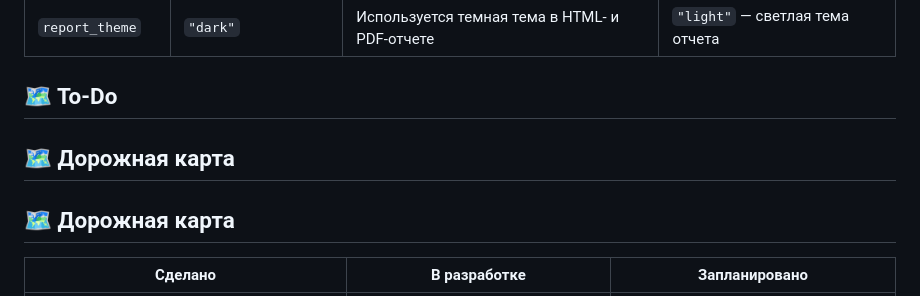
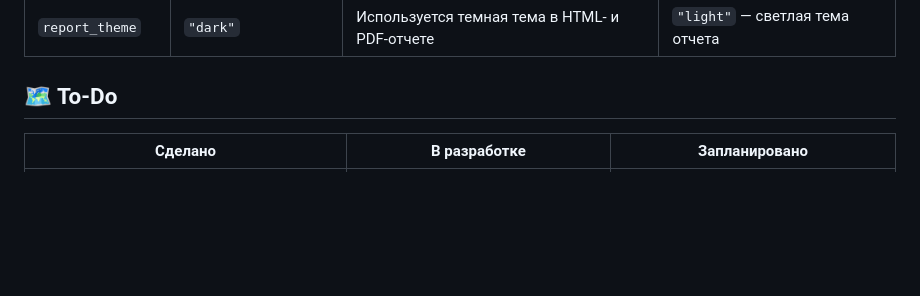
Before and after one commit to beesyst/secwebscan, a Markdown page: README.ru.md, the part around the change printed below. Drawn GitHub-style; blank space fills up the shorter version.

```diff
--- a/README.ru.md
+++ b/README.ru.md
@@ -159,10 +160,6 @@ bash start.sh
 
 ## 🗺️ To-Do
 
-## 🗺️ Дорожная карта
-
-## 🗺️ Дорожная карта
-
 | **Сделано**                                                  | **В разработке**                          | **Запланировано**                           |
 |-------------------------------------------------------------|----------------------------------------|--------------------------------------------|
 | Отчеты из PostgreSQL (HTML, Terminal)                       | Подключение прокси (Tor / Chain)       | PDF-отчеты                                  |
```
Also changed, not shown: other parts of README.ru.md (+1 -0 lines), README.md (+11 -7 lines).
